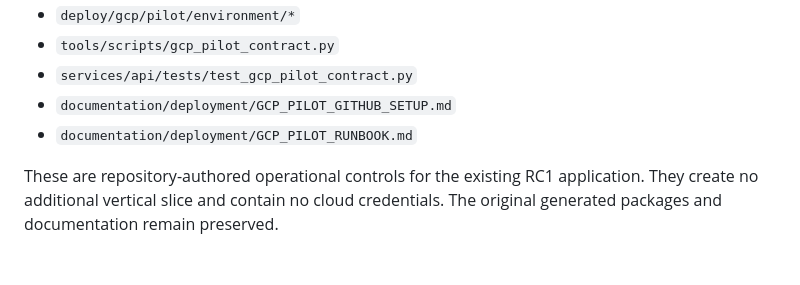
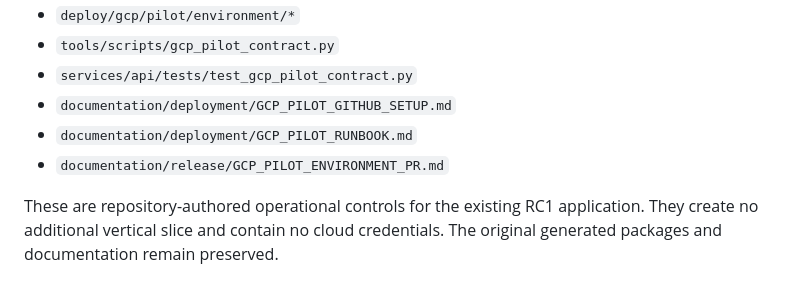
Before and after one commit to cmhall6117-jpg/cd-C-Users-Chris-Hall-iCloudDrive-Effortless-smoke-RecyclerOS-Platform-repo_0707061445-, a Markdown page: documentation/repository/REPOSITORY_INVENTORY.md, the part around the change. Drawn GitHub-style.

Commit message:
Document GCP pilot pull request

```diff
--- a/documentation/repository/REPOSITORY_INVENTORY.md
+++ b/documentation/repository/REPOSITORY_INVENTORY.md
@@ -1277,6 +1277,7 @@ production resources.
 - `services/api/tests/test_gcp_pilot_contract.py`
 - `documentation/deployment/GCP_PILOT_GITHUB_SETUP.md`
 - `documentation/deployment/GCP_PILOT_RUNBOOK.md`
+- `documentation/release/GCP_PILOT_ENVIRONMENT_PR.md`
 
 These are repository-authored operational controls for the existing RC1
 application. They create no additional vertical slice and contain no cloud
```
Also changed, not shown: documentation/release/GCP_PILOT_ENVIRONMENT_PR.md (added, +44 -0 lines).
